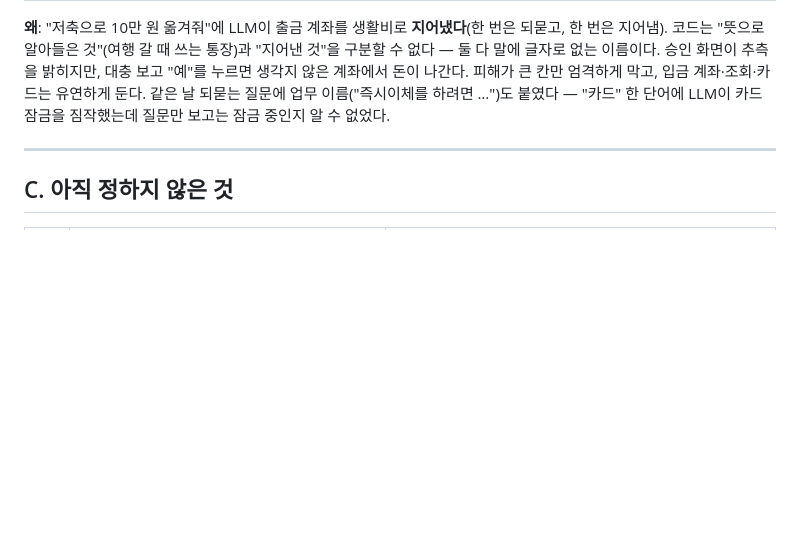
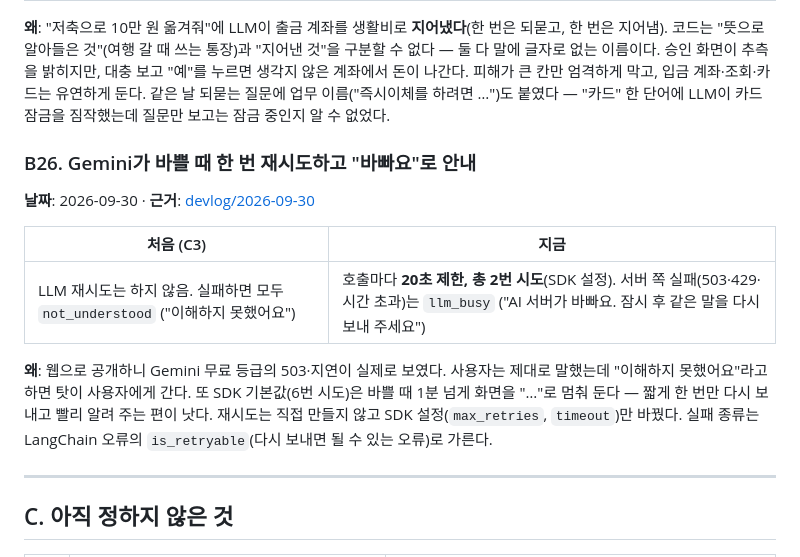
Before and after one commit to noviz-domino/langgraph-financial-agent, a Markdown page: docs/설계변경기록.md, the part around the change. Rendered like a GitHub page; blank space fills up the shorter version.

```diff
--- a/docs/설계변경기록.md
+++ b/docs/설계변경기록.md
@@ -314,6 +314,16 @@ Start → Intent & Parameter Parser → Info Sufficiency Check
 
 **왜**: "저축으로 10만 원 옮겨줘"에 LLM이 출금 계좌를 생활비로 **지어냈다**(한 번은 되묻고, 한 번은 지어냄). 코드는 "뜻으로 알아들은 것"(여행 갈 때 쓰는 통장)과 "지어낸 것"을 구분할 수 없다 — 둘 다 말에 글자로 없는 이름이다. 승인 화면이 추측을 밝히지만, 대충 보고 "예"를 누르면 생각지 않은 계좌에서 돈이 나간다. 피해가 큰 칸만 엄격하게 막고, 입금 계좌·조회·카드는 유연하게 둔다. 같은 날 되묻는 질문에 업무 이름("즉시이체를 하려면 …")도 붙였다 — "카드" 한 단어에 LLM이 카드 잠금을 짐작했는데 질문만 보고는 잠금 중인지 알 수 없었다.
 
+### B26. Gemini가 바쁠 때 한 번 재시도하고 "바빠요"로 안내
+
+**날짜**: 2026-09-30 · **근거**: [devlog/2026-09-30](../devlog/2026-09-30_Gemini-바쁠때-대응.md)
+
+| 처음 (C3) | 지금 |
+|---|---|
+| LLM 재시도는 하지 않음. 실패하면 모두 `not_understood` ("이해하지 못했어요") | 호출마다 **20초 제한, 총 2번 시도**(SDK 설정). 서버 쪽 실패(503·429·시간 초과)는 `llm_busy` ("AI 서버가 바빠요. 잠시 후 같은 말을 다시 보내 주세요") |
+
+**왜**: 웹으로 공개하니 Gemini 무료 등급의 503·지연이 실제로 보였다. 사용자는 제대로 말했는데 "이해하지 못했어요"라고 하면 탓이 사용자에게 간다. 또 SDK 기본값(6번 시도)은 바쁠 때 1분 넘게 화면을 "…"로 멈춰 둔다 — 짧게 한 번만 다시 보내고 빨리 알려 주는 편이 낫다. 재시도는 직접 만들지 않고 SDK 설정(`max_retries`, `timeout`)만 바꿨다. 실패 종류는 LangChain 오류의 `is_retryable`(다시 보내면 될 수 있는 오류)로 가른다.
+
 ---
 
 ## C. 아직 정하지 않은 것
```
Also changed, not shown: README.md (+3 -1 lines), docs/설계서.md (+2 -1 lines).
